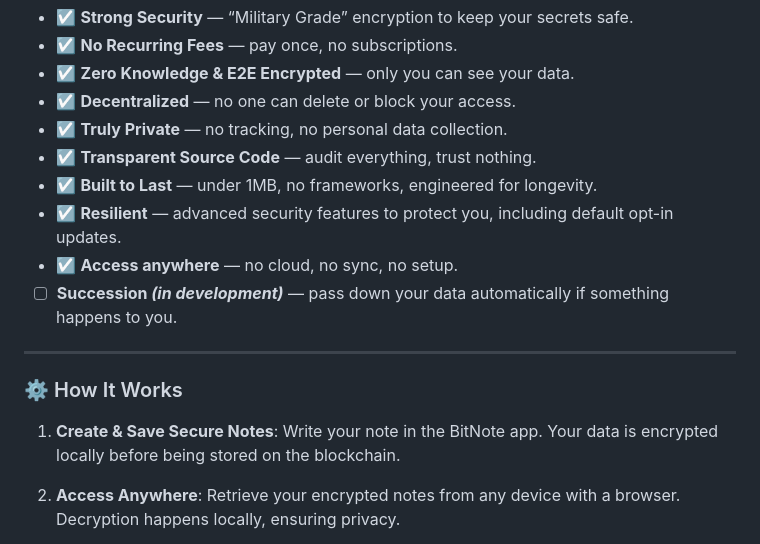
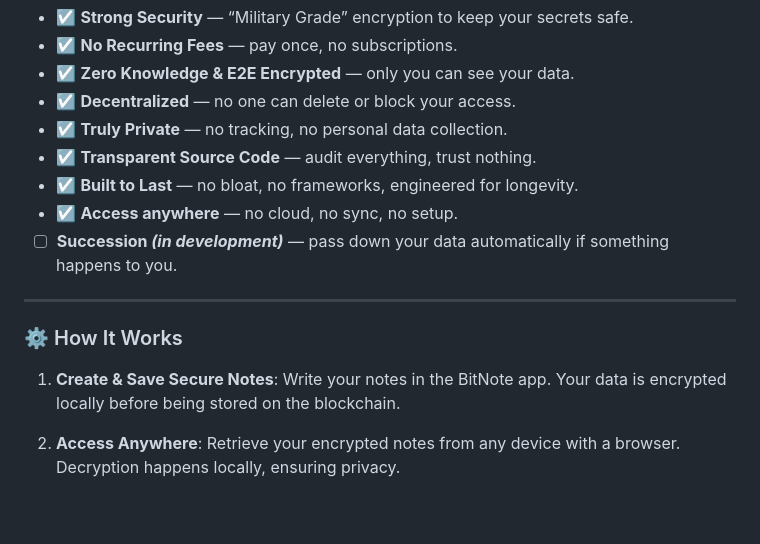
Before and after one commit to RockwellShah/bitnote, a Markdown page: README.md, the part around the change. Drawn GitHub-style; blank space fills up the shorter version.

```diff
--- a/README.md
+++ b/README.md
@@ -16,8 +16,7 @@ BitNote is built for people who want to store sensitive information without trus
 - ☑️ **Decentralized** — no one can delete or block your access.
 - ☑️ **Truly Private** — no tracking, no personal data collection.
 - ☑️ **Transparent Source Code** — audit everything, trust nothing.
-- ☑️ **Built to Last** — under 1MB, no frameworks, engineered for longevity.
-- ☑️ **Resilient** — advanced security features to protect you, including default opt-in updates.
+- ☑️ **Built to Last** — no bloat, no frameworks, engineered for longevity.
 - ☑️ **Access anywhere** — no cloud, no sync, no setup.
 - ☐ **Succession *(in development)*** — pass down your data automatically if something happens to you.
 
@@ -25,7 +24,7 @@ BitNote is built for people who want to store sensitive information without trus
 
 ### ⚙️ How It Works
 
-1. **Create & Save Secure Notes**: Write your note in the BitNote app. Your data is encrypted locally before being stored on the blockchain.
+1. **Create & Save Secure Notes**: Write your notes in the BitNote app. Your data is encrypted locally before being stored on the blockchain.
 
 2. **Access Anywhere**: Retrieve your encrypted notes from any device with a browser. Decryption happens locally, ensuring privacy.
 
```
